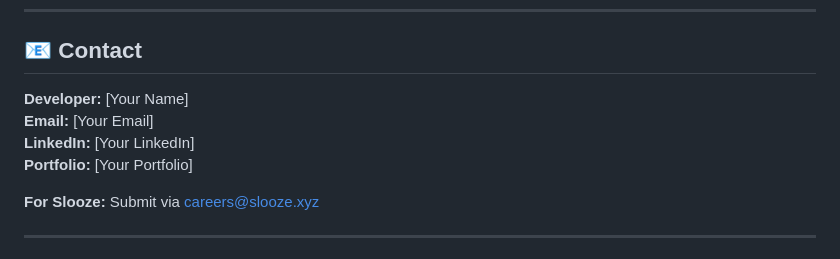
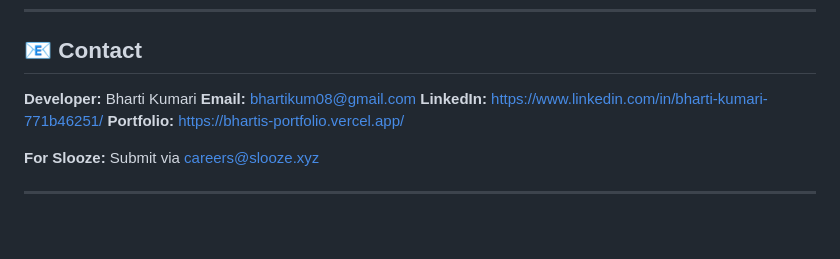
Before and after one commit to bhartikumgit/B2B-Marketplace-Scraper, a Markdown page: README.md, the part around the change. Rendered like a GitHub page; blank space fills up the shorter version.

Commit message:
Update contact information in README.md

```diff
--- a/README.md
+++ b/README.md
@@ -427,10 +427,10 @@ For educational and demonstration purposes only. Please respect website terms of
 
 ## 📧 Contact
 
-**Developer:** [Your Name]
-**Email:** [Your Email]
-**LinkedIn:** [Your LinkedIn]
-**Portfolio:** [Your Portfolio]
+**Developer:** Bharti Kumari
+**Email:** bhartikum08@gmail.com
+**LinkedIn:**  https://www.linkedin.com/in/bharti-kumari-771b46251/
+**Portfolio:** https://bhartis-portfolio.vercel.app/
 
 **For Slooze:** Submit via careers@slooze.xyz
 
```
